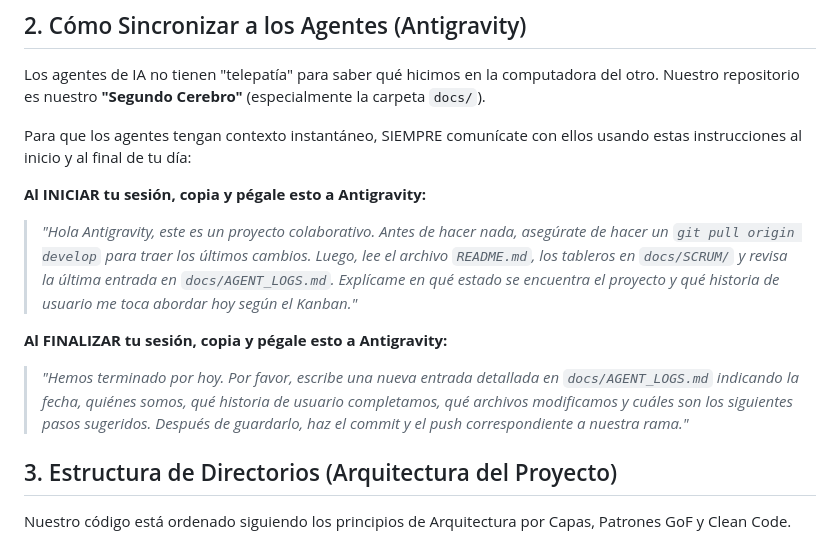
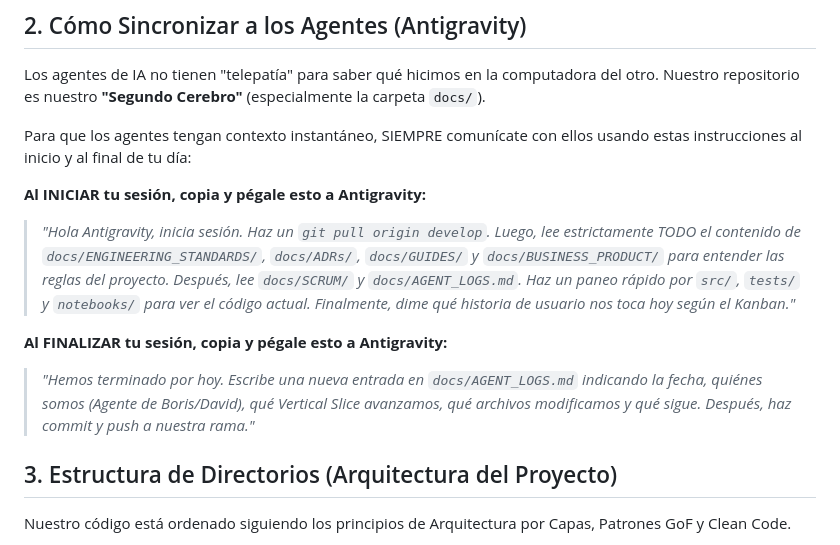
Before and after one commit to dq-datasci/mobile_banking_indicator, a Markdown page: README.md, the part around the change. Drawn GitHub-style.

Commit message:
Update agent initialization prompt to read all engineering standards and code folders

```diff
--- a/README.md
+++ b/README.md
@@ -34,10 +34,10 @@ Los agentes de IA no tienen "telepatía" para saber qué hicimos en la computado
 Para que los agentes tengan contexto instantáneo, SIEMPRE comunícate con ellos usando estas instrucciones al inicio y al final de tu día:
 
 **Al INICIAR tu sesión, copia y pégale esto a Antigravity:**
-> *"Hola Antigravity, este es un proyecto colaborativo. Antes de hacer nada, asegúrate de hacer un `git pull origin develop` para traer los últimos cambios. Luego, lee el archivo `README.md`, los tableros en `docs/SCRUM/` y revisa la última entrada en `docs/AGENT_LOGS.md`. Explícame en qué estado se encuentra el proyecto y qué historia de usuario me toca abordar hoy según el Kanban."*
+> *"Hola Antigravity, inicia sesión. Haz un `git pull origin develop`. Luego, lee estrictamente TODO el contenido de `docs/ENGINEERING_STANDARDS/`, `docs/ADRs/`, `docs/GUIDES/` y `docs/BUSINESS_PRODUCT/` para entender las reglas del proyecto. Después, lee `docs/SCRUM/` y `docs/AGENT_LOGS.md`. Haz un paneo rápido por `src/`, `tests/` y `notebooks/` para ver el código actual. Finalmente, dime qué historia de usuario nos toca hoy según el Kanban."*
 
 **Al FINALIZAR tu sesión, copia y pégale esto a Antigravity:**
-> *"Hemos terminado por hoy. Por favor, escribe una nueva entrada detallada en `docs/AGENT_LOGS.md` indicando la fecha, quiénes somos, qué historia de usuario completamos, qué archivos modificamos y cuáles son los siguientes pasos sugeridos. Después de guardarlo, haz el commit y el push correspondiente a nuestra rama."*
+> *"Hemos terminado por hoy. Escribe una nueva entrada en `docs/AGENT_LOGS.md` indicando la fecha, quiénes somos (Agente de Boris/David), qué Vertical Slice avanzamos, qué archivos modificamos y qué sigue. Después, haz commit y push a nuestra rama."*
 
 ## 3. Estructura de Directorios (Arquitectura del Proyecto)
 
```
